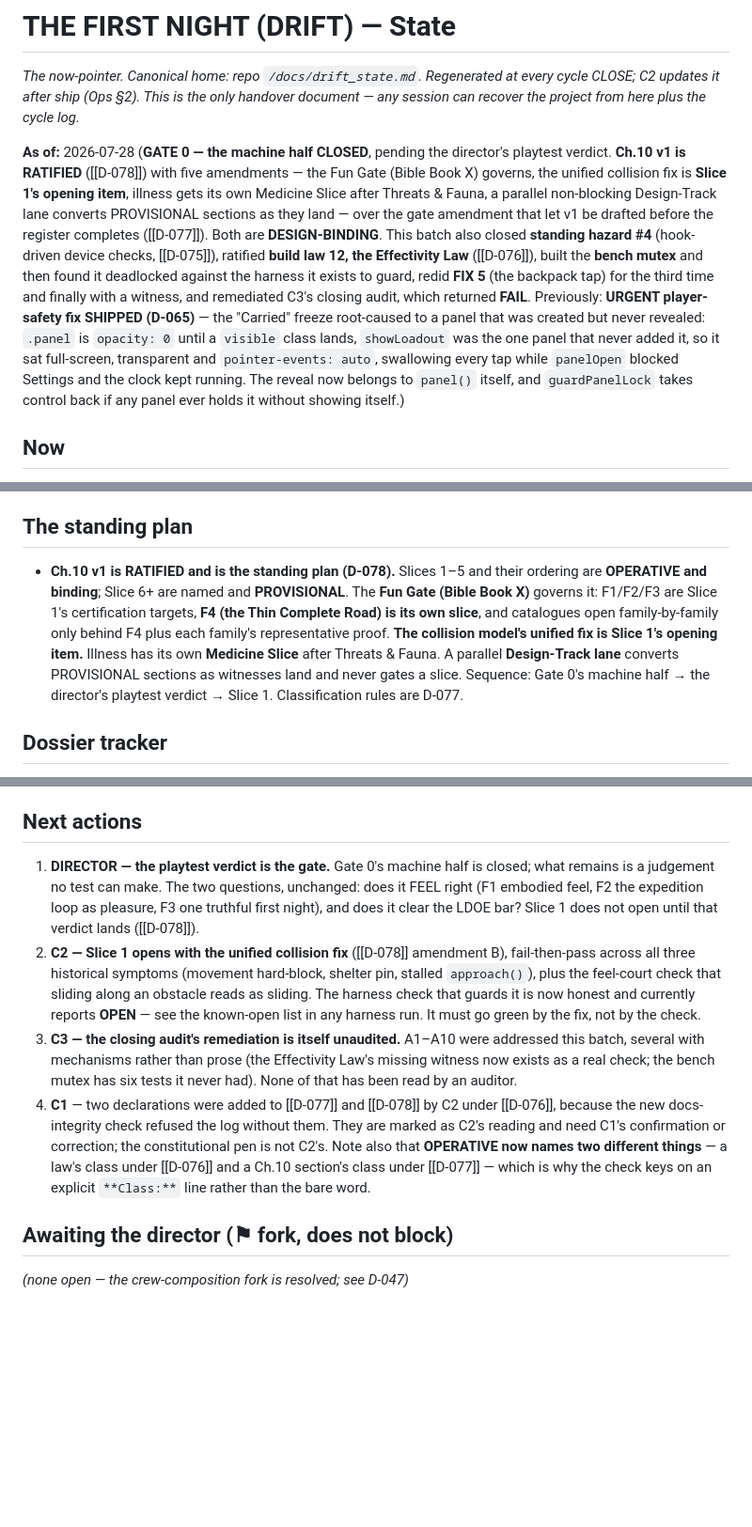
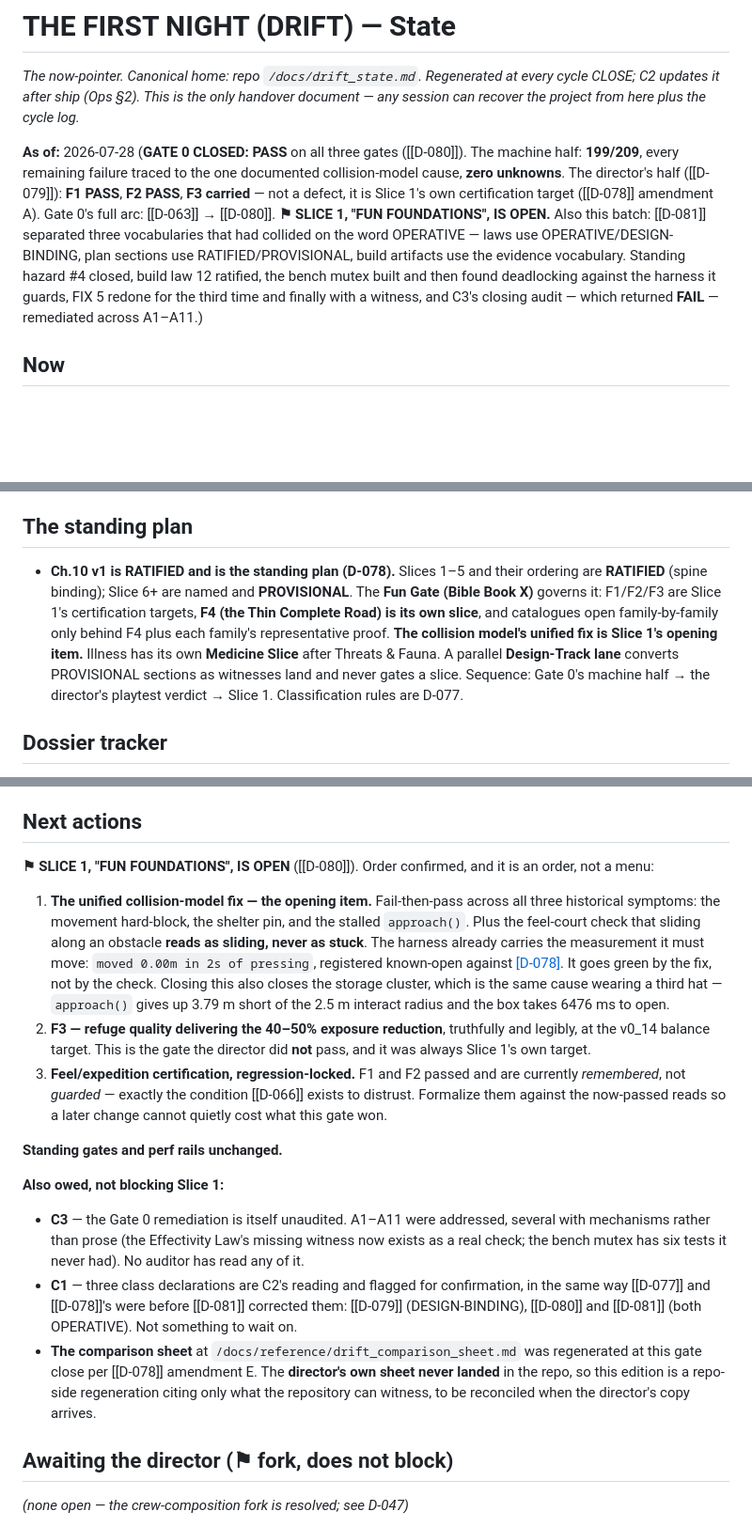
Before and after one commit to karimfz007/drift, a Markdown page: docs/drift_state.md, 3 parts joined by grey strips. Shown at 94% size. Rendered like a GitHub page; blank space fills up the shorter version.

```diff
--- a/docs/drift_state.md
+++ b/docs/drift_state.md
@@ -1,7 +1,7 @@
 # THE FIRST NIGHT (DRIFT) — State
 *The now-pointer. Canonical home: repo `/docs/drift_state.md`. Regenerated at every cycle CLOSE; C2 updates it after ship (Ops §2). This is the only handover document — any session can recover the project from here plus the cycle log.*
 
-**As of:** 2026-07-28 (**GATE 0 — the machine half CLOSED**, pending the director's playtest verdict. **Ch.10 v1 is RATIFIED** ([[D-078]]) with five amendments — the Fun Gate (Bible Book X) governs, the unified collision fix is **Slice 1's opening item**, illness gets its own Medicine Slice after Threats & Fauna, a parallel non-blocking Design-Track lane converts PROVISIONAL sections as they land — over the gate amendment that let v1 be drafted before the register completes ([[D-077]]). Both are **DESIGN-BINDING**. This batch also closed **standing hazard #4** (hook-driven device checks, [[D-075]]), ratified **build law 12, the Effectivity Law** ([[D-076]]), built the **bench mutex** and then found it deadlocked against the harness it exists to guard, redid **FIX 5** (the backpack tap) for the third time and finally with a witness, and remediated C3's closing audit, which returned **FAIL**. Previously: **URGENT player-safety fix SHIPPED (D-065)** — the "Carried" freeze root-caused to a panel that was created but never revealed: `.panel` is `opacity: 0` until a `visible` class lands, `showLoadout` was the one panel that never added it, so it sat full-screen, transparent and `pointer-events: auto`, swallowing every tap while `panelOpen` blocked Settings and the clock kept running. The reveal now belongs to `panel()` itself, and `guardPanelLock` takes control back if any panel ever holds it without showing itself.)
+**As of:** 2026-07-28 (**GATE 0 CLOSED: PASS** on all three gates ([[D-080]]). The machine half: **199/209**, every remaining failure traced to the one documented collision-model cause, **zero unknowns**. The director's half ([[D-079]]): **F1 PASS**, **F2 PASS**, **F3 carried** — not a defect, it is Slice 1's own certification target ([[D-078]] amendment A). Gate 0's full arc: [[D-063]] → [[D-080]]. **⚑ SLICE 1, "FUN FOUNDATIONS", IS OPEN.** Also this batch: [[D-081]] separated three vocabularies that had collided on the word OPERATIVE — laws use OPERATIVE/DESIGN-BINDING, plan sections use RATIFIED/PROVISIONAL, build artifacts use the evidence vocabulary. Standing hazard #4 closed, build law 12 ratified, the bench mutex built and then found deadlocking against the harness it guards, FIX 5 redone for the third time and finally with a witness, and C3's closing audit — which returned **FAIL** — remediated across A1–A11.)
 
 ## Now
 - **Title: The First Night** (D-015). DRIFT remains the internal codename for files and the repo.
@@ -25,7 +25,7 @@
 
 ## The standing plan
 
-- **Ch.10 v1 is RATIFIED and is the standing plan (D-078).** Slices 1–5 and their ordering are **OPERATIVE and binding**; Slice 6+ are named and **PROVISIONAL**. The **Fun Gate (Bible Book X)** governs it: F1/F2/F3 are Slice 1's certification targets, **F4 (the Thin Complete Road) is its own slice**, and catalogues open family-by-family only behind F4 plus each family's representative proof. **The collision model's unified fix is Slice 1's opening item.** Illness has its own **Medicine Slice** after Threats & Fauna. A parallel **Design-Track lane** converts PROVISIONAL sections as witnesses land and never gates a slice. Sequence: Gate 0's machine half → the director's playtest verdict → Slice 1. Classification rules are D-077.
+- **Ch.10 v1 is RATIFIED and is the standing plan (D-078).** Slices 1–5 and their ordering are **RATIFIED** (spine binding); Slice 6+ are named and **PROVISIONAL**. The **Fun Gate (Bible Book X)** governs it: F1/F2/F3 are Slice 1's certification targets, **F4 (the Thin Complete Road) is its own slice**, and catalogues open family-by-family only behind F4 plus each family's representative proof. **The collision model's unified fix is Slice 1's opening item.** Illness has its own **Medicine Slice** after Threats & Fauna. A parallel **Design-Track lane** converts PROVISIONAL sections as witnesses land and never gates a slice. Sequence: Gate 0's machine half → the director's playtest verdict → Slice 1. Classification rules are D-077.
 
 ## Dossier tracker
 ***This table is the SINGLE SOURCE OF TRUTH for chapter numbering (D-060, ops v1.10 §2).*** Where it and any conversation disagree, this table is right by definition, and a renumber is only real once it lands here. *First captured in this doc as of D-054/D-055 (2026-07-24/25) — this repo had no written record of the Living Island dossier's chapter numbering before this pass. Only the chapters actually named in a ruling to C2 are populated below; the rest are known to C1/SON/the director but have not yet been relayed into these docs. Don't infer content for an unlisted chapter — ask C1/SON for the relay before building against it.*
@@ -66,22 +66,33 @@
 - **Android-first**: Android Chrome is the primary device until launch-prep.
 
 ## Next actions
-1. **DIRECTOR — the playtest verdict is the gate.** Gate 0's machine half is closed; what remains is a judgement no
-   test can make. The two questions, unchanged: does it FEEL right (F1 embodied feel, F2 the expedition loop as
-   pleasure, F3 one truthful first night), and does it clear the LDOE bar? Slice 1 does not open until that verdict
-   lands ([[D-078]]).
-2. **C2 — Slice 1 opens with the unified collision fix** ([[D-078]] amendment B), fail-then-pass across all three
-   historical symptoms (movement hard-block, shelter pin, stalled `approach()`), plus the feel-court check that
-   sliding along an obstacle reads as sliding. The harness check that guards it is now honest and currently reports
-   **OPEN** — see the known-open list in any harness run. It must go green by the fix, not by the check.
-3. **C3 — the closing audit's remediation is itself unaudited.** A1–A10 were addressed this batch, several with
-   mechanisms rather than prose (the Effectivity Law's missing witness now exists as a real check; the bench mutex
-   has six tests it never had). None of that has been read by an auditor.
-4. **C1** — two declarations were added to [[D-077]] and [[D-078]] by C2 under [[D-076]], because the new
-   docs-integrity check refused the log without them. They are marked as C2's reading and need C1's confirmation or
-   correction; the constitutional pen is not C2's. Note also that **OPERATIVE now names two different things** — a
-   law's class under [[D-076]] and a Ch.10 section's class under [[D-077]] — which is why the check keys on an
-   explicit `**Class:**` line rather than the bare word.
+
+**⚑ SLICE 1, "FUN FOUNDATIONS", IS OPEN** ([[D-080]]). Order confirmed, and it is an order, not a menu:
+
+1. **The unified collision-model fix — the opening item.** Fail-then-pass across all three historical symptoms:
+   the movement hard-block, the shelter pin, and the stalled `approach()`. Plus the feel-court check that sliding
+   along an obstacle **reads as sliding, never as stuck**. The harness already carries the measurement it must
+   move: `moved 0.00m in 2s of pressing`, registered known-open against [[D-078]](B). It goes green by the fix,
+   not by the check. Closing this also closes the storage cluster, which is the same cause wearing a third hat —
+   `approach()` gives up 3.79 m short of the 2.5 m interact radius and the box takes 6476 ms to open.
+2. **F3 — refuge quality delivering the 40–50% exposure reduction**, truthfully and legibly, at the v0_14 balance
+   target. This is the gate the director did **not** pass, and it was always Slice 1's own target.
+3. **Feel/expedition certification, regression-locked.** F1 and F2 passed and are currently *remembered*, not
+   *guarded* — exactly the condition [[D-066]] exists to distrust. Formalize them against the now-passed reads so a
+   later change cannot quietly cost what this gate won.
+
+**Standing gates and perf rails unchanged.**
+
+**Also owed, not blocking Slice 1:**
+- **C3** — the Gate 0 remediation is itself unaudited. A1–A11 were addressed, several with mechanisms rather than
+  prose (the Effectivity Law's missing witness now exists as a real check; the bench mutex has six tests it never
+  had). No auditor has read any of it.
+- **C1** — three class declarations are C2's reading and flagged for confirmation, in the same way [[D-077]] and
+  [[D-078]]'s were before [[D-081]] corrected them: [[D-079]] (DESIGN-BINDING), [[D-080]] and [[D-081]] (both
+  OPERATIVE). Not something to wait on.
+- **The comparison sheet** at `/docs/reference/drift_comparison_sheet.md` was regenerated at this gate close per
+  [[D-078]] amendment E. The **director's own sheet never landed** in the repo, so this edition is a repo-side
+  regeneration citing only what the repository can witness, to be reconciled when the director's copy arrives.
 
 ## Awaiting the director (⚑ fork, does not block)
 *(none open — the crew-composition fork is resolved; see D-047)*
```
Also changed, not shown: docs/drift_decisions_log.md (+24 -4 lines), docs/reference/drift_comparison_sheet.md (added, +66 -0 lines).
